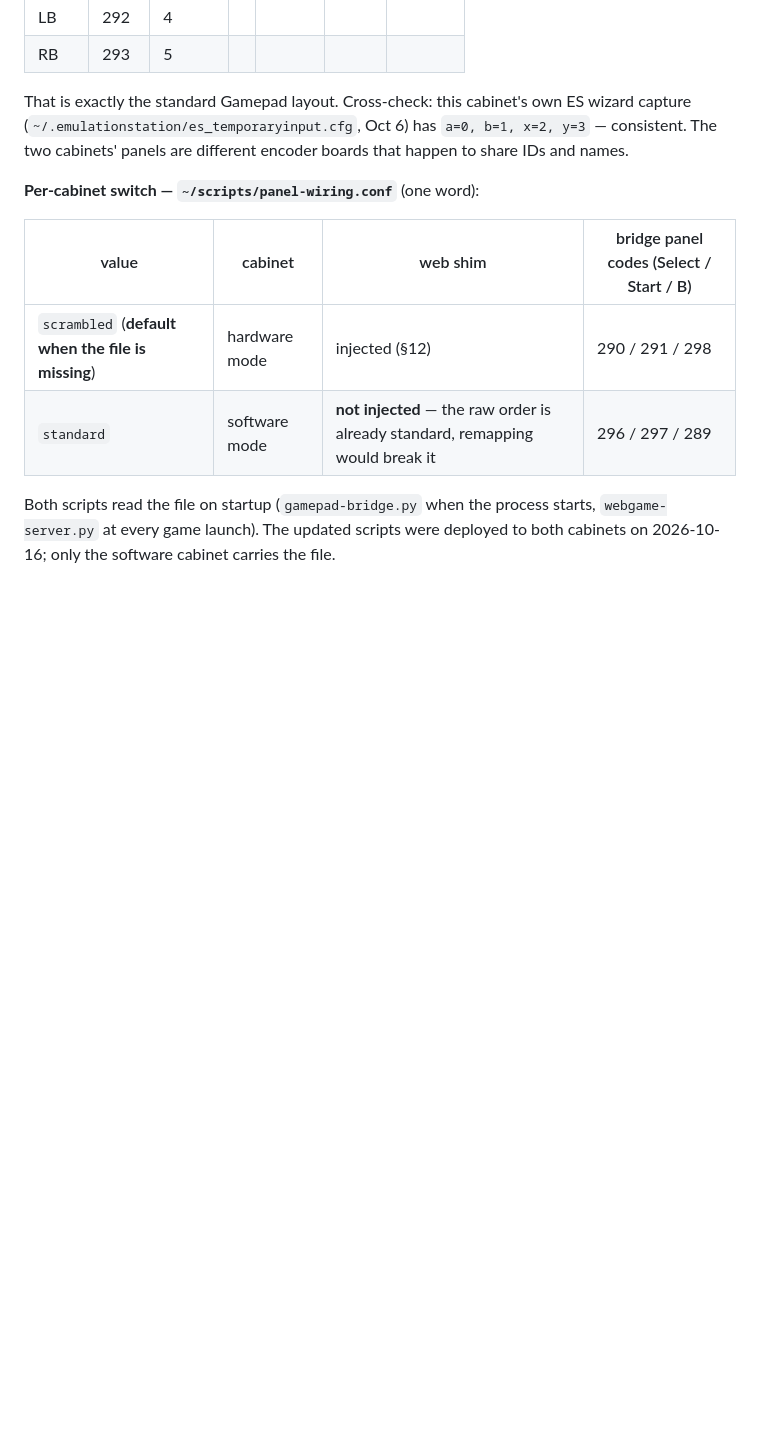
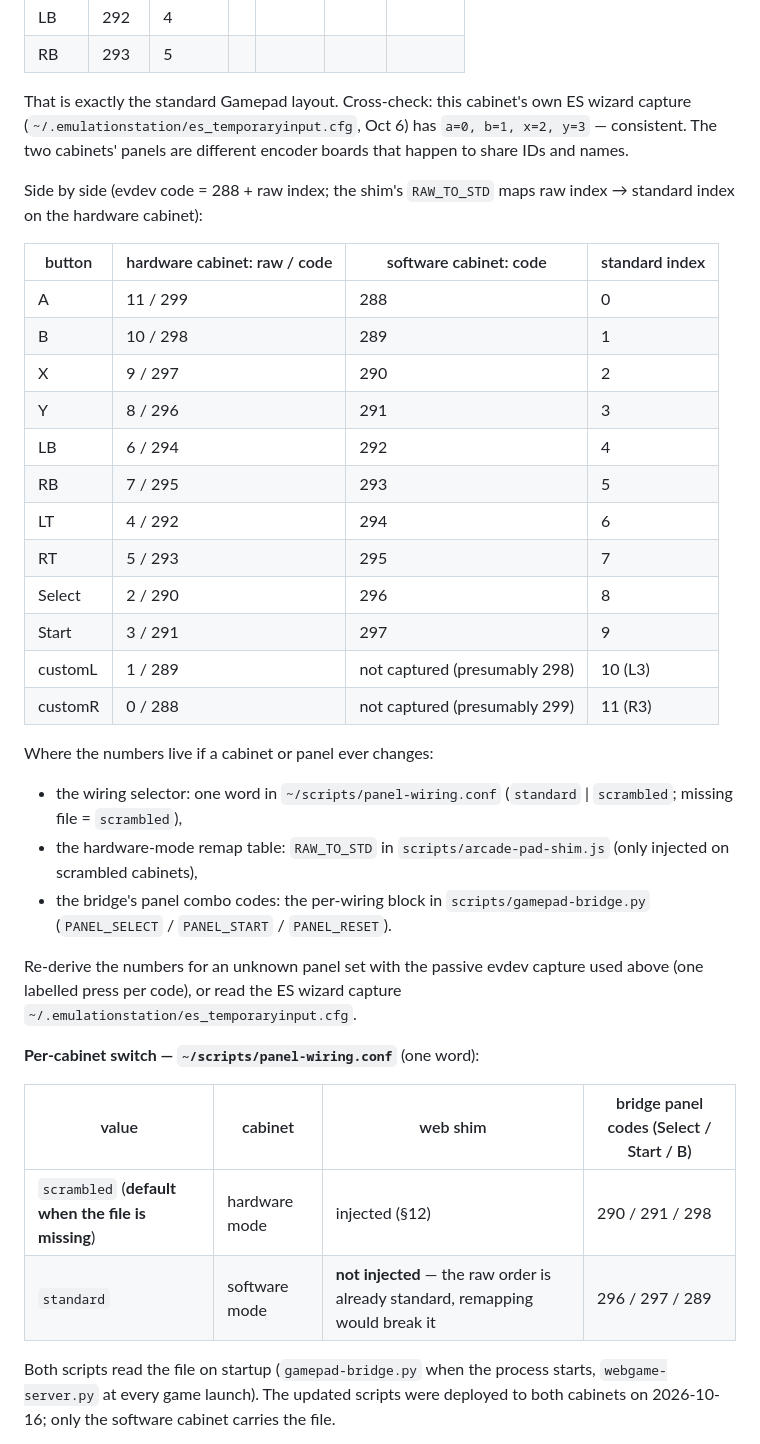
Before and after one commit to GianiStatie/swtich-arcade, a Markdown page: docs/multi-controller-panels.md, the part around the change. Drawn GitHub-style; blank space fills up the shorter version.

Commit message:
docs: side-by-side panel code table (hardware vs software cabinet) + where the numbers live

```diff
--- a/docs/multi-controller-panels.md
+++ b/docs/multi-controller-panels.md
@@ -362,6 +362,37 @@ ES wizard capture (`~/.emulationstation/es_temporaryinput.cfg`, Oct 6) has
 `a=0, b=1, x=2, y=3` — consistent. The two cabinets' panels are different
 encoder boards that happen to share IDs and names.
 
+Side by side (evdev code = 288 + raw index; the shim's `RAW_TO_STD` maps raw
+index → standard index on the hardware cabinet):
+
+| button | hardware cabinet: raw / code | software cabinet: code | standard index |
+|---|---|---|---|
+| A | 11 / 299 | 288 | 0 |
+| B | 10 / 298 | 289 | 1 |
+| X | 9 / 297 | 290 | 2 |
+| Y | 8 / 296 | 291 | 3 |
+| LB | 6 / 294 | 292 | 4 |
+| RB | 7 / 295 | 293 | 5 |
+| LT | 4 / 292 | 294 | 6 |
+| RT | 5 / 293 | 295 | 7 |
+| Select | 2 / 290 | 296 | 8 |
+| Start | 3 / 291 | 297 | 9 |
+| customL | 1 / 289 | not captured (presumably 298) | 10 (L3) |
+| customR | 0 / 288 | not captured (presumably 299) | 11 (R3) |
+
+Where the numbers live if a cabinet or panel ever changes:
+
+- the wiring selector: one word in `~/scripts/panel-wiring.conf`
+  (`standard` | `scrambled`; missing file = `scrambled`),
+- the hardware-mode remap table: `RAW_TO_STD` in `scripts/arcade-pad-shim.js`
+  (only injected on scrambled cabinets),
+- the bridge's panel combo codes: the per-wiring block in
+  `scripts/gamepad-bridge.py` (`PANEL_SELECT` / `PANEL_START` / `PANEL_RESET`).
+
+Re-derive the numbers for an unknown panel set with the passive evdev capture
+used above (one labelled press per code), or read the ES wizard capture
+`~/.emulationstation/es_temporaryinput.cfg`.
+
 **Per-cabinet switch — `~/scripts/panel-wiring.conf`** (one word):
 
 | value | cabinet | web shim | bridge panel codes (Select / Start / B) |
```
